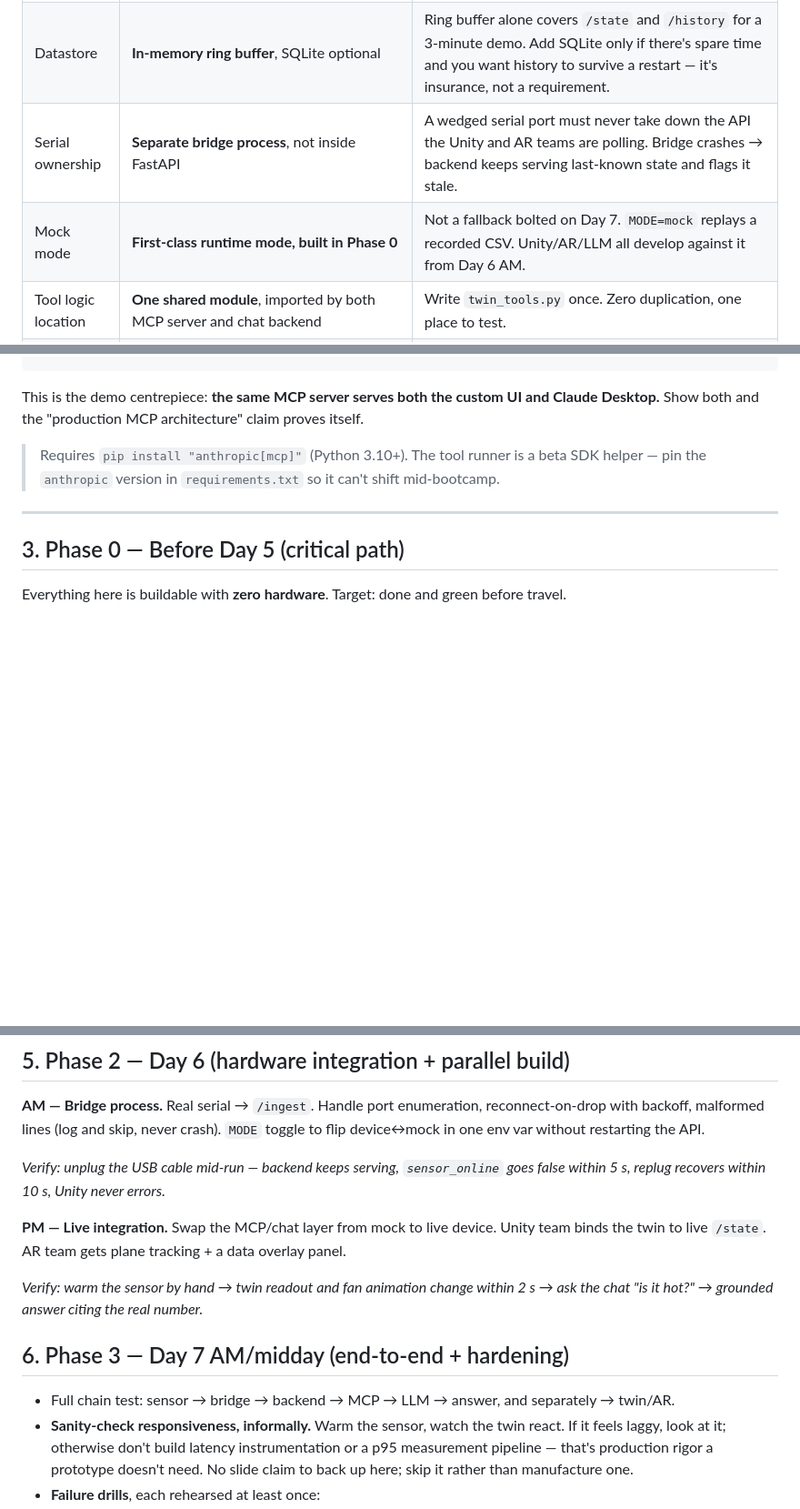
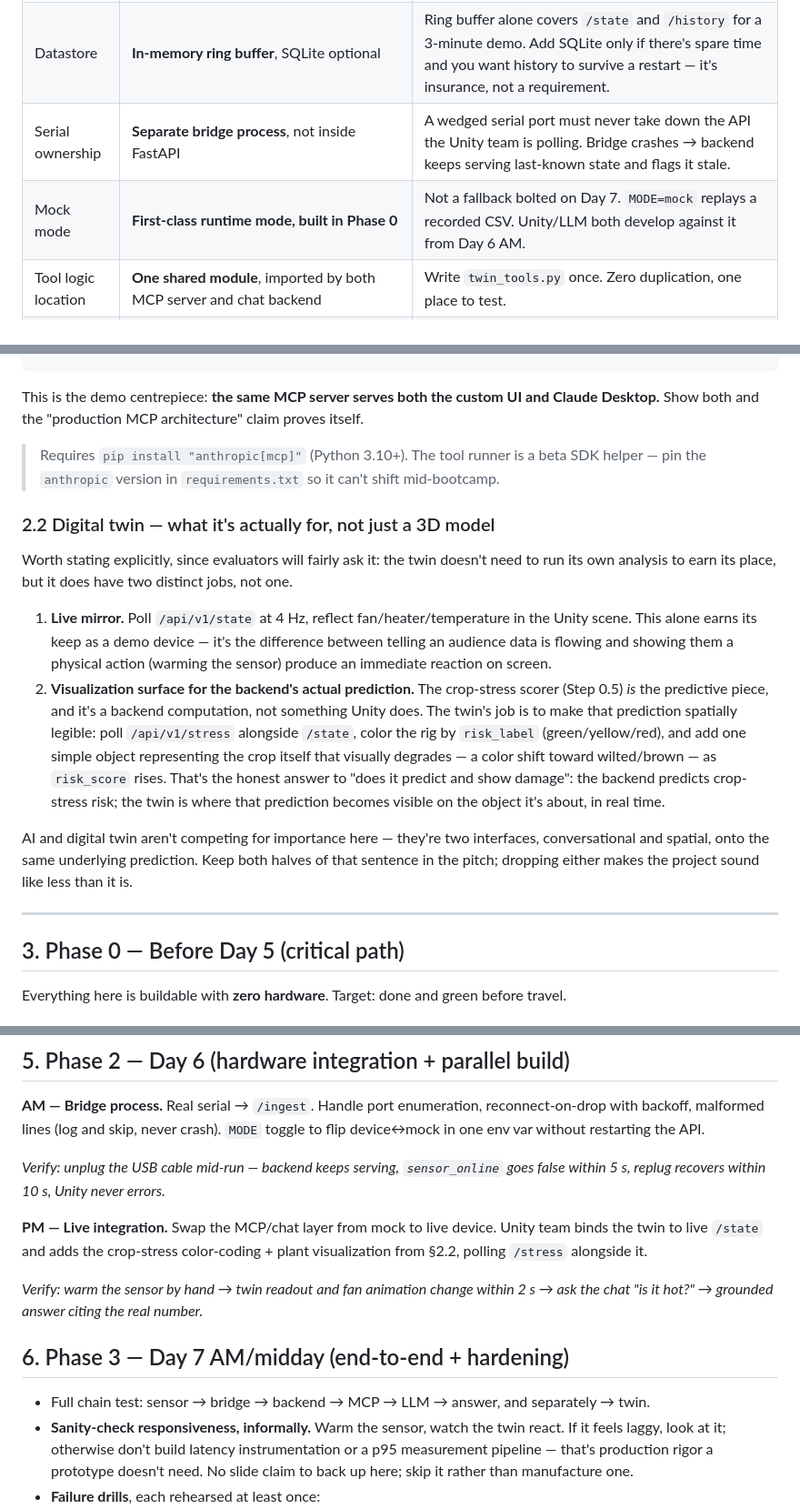
Before and after one commit to ASAD-BE18/agritwin, a Markdown page: docs/Implementation_Plan.md, 3 parts joined by grey strips. Shown at 91% size. Rendered like a GitHub page; blank space fills up the shorter version.

Commit message:
Fix stale AR references and add missing digital-twin application
A reviewer caught two real gaps: leftover "Unity and AR" language in
several sections (§2 architectural decisions, Steps 0.2/1/2/3) still
implied AR was an active workstream, even though it was already correctly
marked cut elsewhere (Phase 4 runbook, §11). Cleaned all of them up to be
consistent. Also fixed a stale cross-reference ("Lock roles per §7" meant
§11, not the demo-day section).

Bigger gap: the plan never actually explained what the digital twin is
FOR beyond transport mechanics ("poll at 4Hz"). Added §2.2 stating it
plainly: live mirror + the visualization surface for the backend's actual
crop-stress prediction (color-coding + a plant object that visually
degrades with risk), not decoration next to the AI.

```diff
--- a/docs/Implementation_Plan.md
+++ b/docs/Implementation_Plan.md
@@ -50,8 +50,8 @@ Make that last point a feature of the demo narrative: *"the model can increase v
 |---|---|---|
 | Twin transport | **HTTP polling @ 4 Hz**, WebSocket as stretch | Simple to build — Unity `UnityWebRequest` in a coroutine is ~20 lines. This is a prototype demo, not a production SLA: no formal latency target, just "feels responsive" (warm the sensor, watch the twin react within ~1–2 s). WebSockets in Unity is an afternoon you don't have and buys nothing a demo needs. |
 | Datastore | **In-memory ring buffer**, SQLite optional | Ring buffer alone covers `/state` and `/history` for a 3-minute demo. Add SQLite only if there's spare time and you want history to survive a restart — it's insurance, not a requirement. |
-| Serial ownership | **Separate bridge process**, not inside FastAPI | A wedged serial port must never take down the API the Unity and AR teams are polling. Bridge crashes → backend keeps serving last-known state and flags it stale. |
-| Mock mode | **First-class runtime mode, built in Phase 0** | Not a fallback bolted on Day 7. `MODE=mock` replays a recorded CSV. Unity/AR/LLM all develop against it from Day 6 AM. |
+| Serial ownership | **Separate bridge process**, not inside FastAPI | A wedged serial port must never take down the API the Unity team is polling. Bridge crashes → backend keeps serving last-known state and flags it stale. |
+| Mock mode | **First-class runtime mode, built in Phase 0** | Not a fallback bolted on Day 7. `MODE=mock` replays a recorded CSV. Unity/LLM both develop against it from Day 6 AM. |
 | Tool logic location | **One shared module**, imported by both MCP server and chat backend | Write `twin_tools.py` once. Zero duplication, one place to test. |
 | LLM + model | **`claude-opus-5`** via the `anthropic` Python SDK | Current flagship, 1M context, strongest tool-use. Thinking is on by default — set `output_config={"effort": "low"}` for demo latency. |
 | Tool loop | **`client.beta.messages.tool_runner`** with `anthropic.lib.tools.mcp` helpers | The SDK converts MCP tools into runnable tools and drives the loop. No hand-written agentic loop. |
@@ -92,6 +92,15 @@ This is the demo centrepiece: **the same MCP server serves both the custom UI an
 
 > Requires `pip install "anthropic[mcp]"` (Python 3.10+). The tool runner is a beta SDK helper — pin the `anthropic` version in `requirements.txt` so it can't shift mid-bootcamp.
 
+### 2.2 Digital twin — what it's actually for, not just a 3D model
+
+Worth stating explicitly, since evaluators will fairly ask it: the twin doesn't need to run its own analysis to earn its place, but it does have two distinct jobs, not one.
+
+1. **Live mirror.** Poll `/api/v1/state` at 4 Hz, reflect fan/heater/temperature in the Unity scene. This alone earns its keep as a demo device — it's the difference between telling an audience data is flowing and showing them a physical action (warming the sensor) produce an immediate reaction on screen.
+2. **Visualization surface for the backend's actual prediction.** The crop-stress scorer (Step 0.5) *is* the predictive piece, and it's a backend computation, not something Unity does. The twin's job is to make that prediction spatially legible: poll `/api/v1/stress` alongside `/state`, color the rig by `risk_label` (green/yellow/red), and add one simple object representing the crop itself that visually degrades — a color shift toward wilted/brown — as `risk_score` rises. That's the honest answer to "does it predict and show damage": the backend predicts crop-stress risk; the twin is where that prediction becomes visible on the object it's about, in real time.
+
+AI and digital twin aren't competing for importance here — they're two interfaces, conversational and spatial, onto the same underlying prediction. Keep both halves of that sentence in the pitch; dropping either makes the project sound like less than it is.
+
 ---
 
 ## 3. Phase 0 — Before Day 5 (critical path)
@@ -252,13 +261,13 @@ Turn these into an automated test asserting the right tool was called for each.
 
 *Verify: unplug the USB cable mid-run — backend keeps serving, `sensor_online` goes false within 5 s, replug recovers within 10 s, Unity never errors.*
 
-**PM — Live integration.** Swap the MCP/chat layer from mock to live device. Unity team binds the twin to live `/state`. AR team gets plane tracking + a data overlay panel.
+**PM — Live integration.** Swap the MCP/chat layer from mock to live device. Unity team binds the twin to live `/state` and adds the crop-stress color-coding + plant visualization from §2.2, polling `/stress` alongside it.
 
 *Verify: warm the sensor by hand → twin readout and fan animation change within 2 s → ask the chat "is it hot?" → grounded answer citing the real number.*
 
 ## 6. Phase 3 — Day 7 AM/midday (end-to-end + hardening)
 
-- Full chain test: sensor → bridge → backend → MCP → LLM → answer, and separately → twin/AR.
+- Full chain test: sensor → bridge → backend → MCP → LLM → answer, and separately → twin.
 - **Sanity-check responsiveness, informally.** Warm the sensor, watch the twin react. If it feels laggy, look at it; otherwise don't build latency instrumentation or a p95 measurement pipeline — that's production rigor a prototype doesn't need. No slide claim to back up here; skip it rather than manufacture one.
 - **Failure drills**, each rehearsed at least once:
   - Unplug sensor mid-demo → does the LLM say "data is stale" rather than inventing a number?
```
Also changed, not shown: other parts of docs/Implementation_Plan.md (+3 -3 lines).
